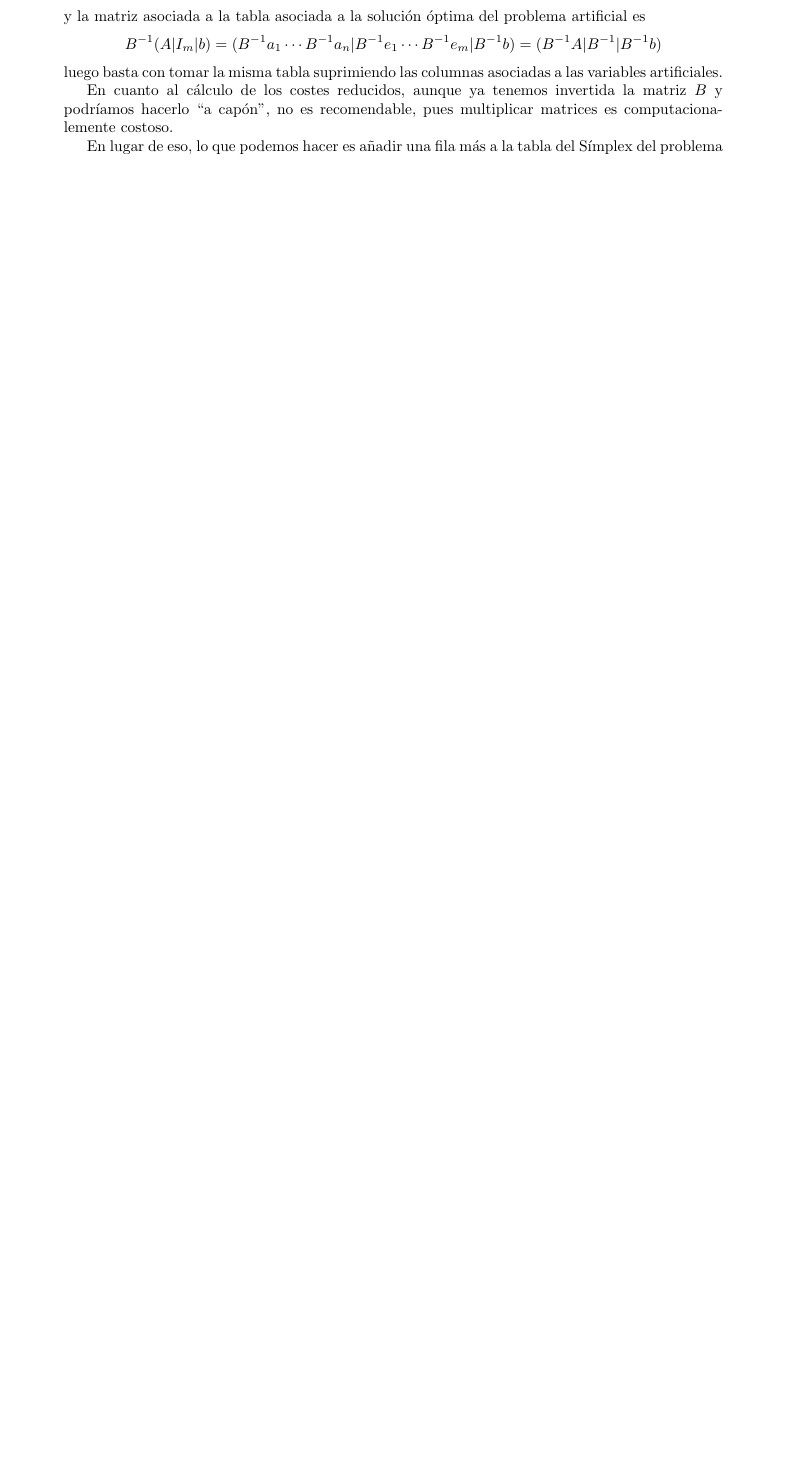
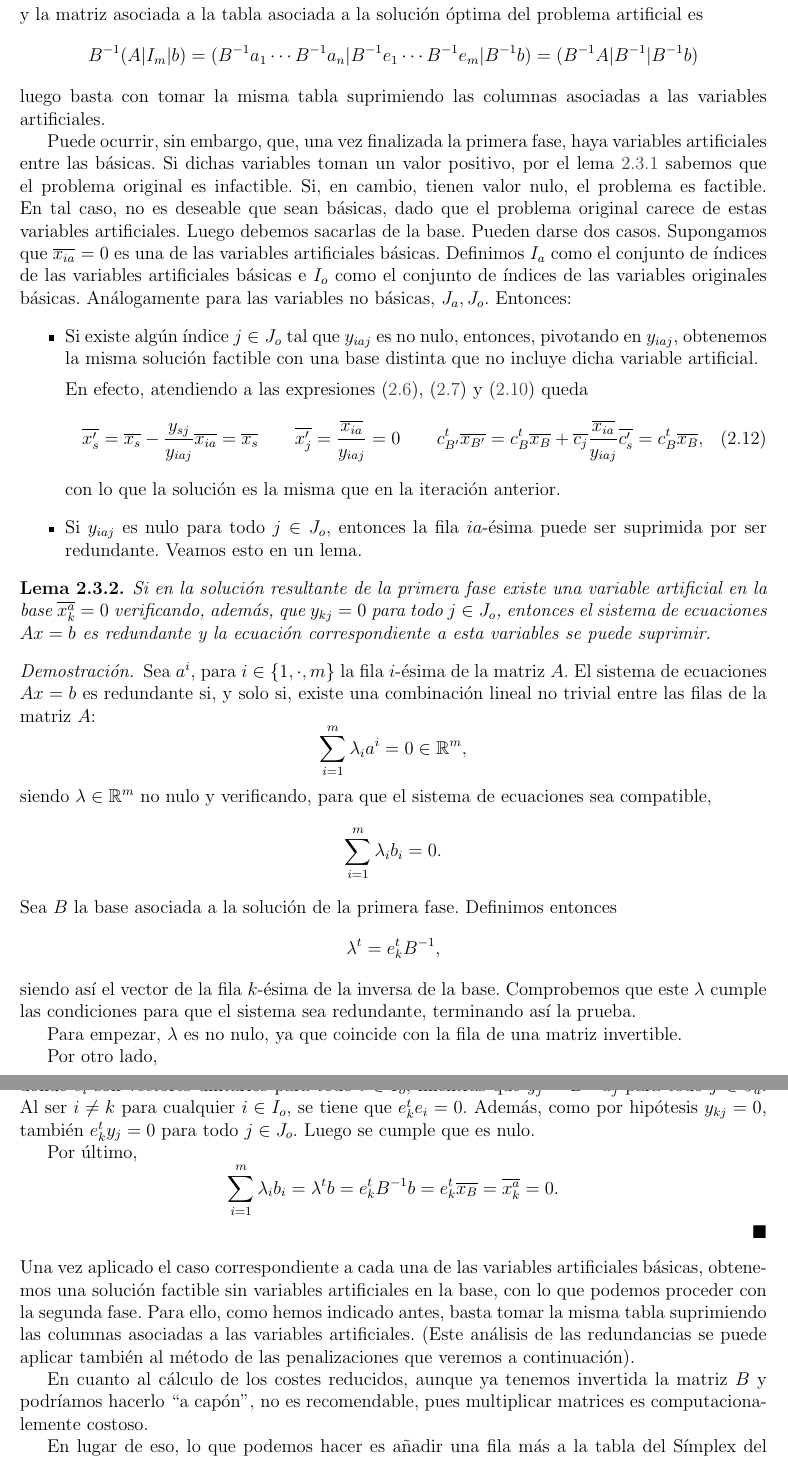
Before and after one commit to alvarogatenorio/Investigacion-Operativa, a LaTeX book (invop.tex, which reads style.sty, tex/Simplex.tex): part of page 32 of 74 before the commit and two parts of pages 35 and 36 of 80 after it, the two joined at a grey line, cut so that both start at the same text, the shorter picture padded with empty space. Compiled offline with pdfLaTeX.

Commit message:
Redundancias del sistema de ecuaciones.
Míralo para ver si está bien y te gusta como lo he explicado.

```diff
--- a/invop.tex
+++ b/invop.tex
@@ -1,4 +1,4 @@
-\documentclass[a4paper, 10pt, twoside, titlepage, openright, onecolumn, final]{book}
+\documentclass[a4paper, 12pt, twoside, titlepage, openright, onecolumn, final]{book}
 
 \usepackage{style}
 
--- a/style.sty
+++ b/style.sty
@@ -8,7 +8,7 @@
 \ProvidesPackage{style}
 
 %Margen personalizado.
-\usepackage[a4paper,margin=3cm]{geometry}
+\usepackage[a4paper,margin=2cm]{geometry}
 
 %Idioma (el argumento es-tabla permite que los caption de tablas aparezcan como "tabla" y no como "cuadro").
 \usepackage[spanish, es-tabla]{babel}
--- a/tex/Simplex.tex
+++ b/tex/Simplex.tex
@@ -220,6 +220,51 @@ y la matriz asociada a la tabla asociada a la solución óptima del problema art
 	B^{-1}(A|I_m|b)=(B^{-1}a_1\cdots B^{-1}a_n|B^{-1}e_1\cdots B^{-1}e_m|B^{-1}b)=(B^{-1}A|B^{-1}|B^{-1}b)
 \end{equation*}
 luego basta con tomar la misma tabla suprimiendo las columnas asociadas a las variables artificiales.
+
+Puede ocurrir, sin embargo, que, una vez finalizada la primera fase, haya variables artificiales entre las básicas. Si dichas variables toman un valor positivo, por el lema~\ref{simp_lem_testFacti} sabemos que el problema original es infactible. Si, en cambio, tienen valor nulo, el problema es factible. En tal caso, no es deseable que sean básicas, dado que el problema original carece de estas variables artificiales. Luego debemos sacarlas de la base. Pueden darse dos casos. Supongamos que $\overline{x_{ia}}=0$ es una de las variables artificiales básicas. Definimos $I_a$ como el conjunto de índices de las variables artificiales básicas e $I_o$ como el conjunto de índices de las variables originales básicas. Análogamente para las variables no básicas, $J_a, J_o$. Entonces:
+\begin{itemize}
+	\item Si existe algún índice $j\in J_o$ tal que $y_{iaj}$ es no nulo, entonces, pivotando en $y_{iaj}$, obtenemos la misma solución factible con una base distinta que no incluye dicha variable artificial.
+
+	En efecto, atendiendo a las expresiones~\eqref{simp_eq_aux1},~\eqref{simp_eq_aux2} y~\eqref{simp_eq_reducidos} queda
+	\begin{equation}
+		\overline{x_s'}=\overline{x_s}-\frac{y_{sj}}{y_{iaj}}\overline{x_{ia}}=\overline{x_s} \qquad \overline{x_j'}=\frac{\overline{x_{ia}}}{y_{iaj}}=0 \qquad c^t_{B'}\overline{x_{B'}}=c^t_B\overline{x_B}+\overline{c_j}\frac{\overline{x_{ia}}}{y_{iaj}}\overline{c_s'}=c^t_B\overline{x_B},
+	\end{equation}
+	con lo que la solución es la misma que en la iteración anterior.
+
+	\item Si $y_{iaj}$ es nulo para todo $j\in J_o$, entonces la fila $ia$-ésima puede ser suprimida por ser redundante. Veamos esto en un lema.
+\end{itemize}
+\begin{lem}
+	Si en la solución resultante de la primera fase existe una variable artificial en la base $\overline{x^a_k}=0$ verificando, además, que $y_{kj}=0$ para todo $j\in J_o$, entonces el sistema de ecuaciones $Ax=b$ es redundante y la ecuación correspondiente a esta variables se puede suprimir.
+\end{lem}
+\begin{proof}
+	Sea $a^i$, para $i\in\{1,\cdot,m\}$ la fila $i$-ésima de la matriz $A$. El sistema de ecuaciones $Ax=b$ es redundante si, y solo si, existe una combinación lineal no trivial entre las filas de la matriz $A$:
+	\begin{equation*}
+		\sum_{i=1}^m\lambda_ia^i=0\in\R^m,
+	\end{equation*}
+	siendo $\lambda\in\R^m$ no nulo y verificando, para que el sistema de ecuaciones sea compatible,
+	\begin{equation*}
+		\sum_{i=1}^m\lambda_ib_i=0.
+	\end{equation*}
+	Sea $B$ la base asociada a la solución de la primera fase. Definimos entonces
+	\begin{equation*}
+		\lambda^t=e_k^tB^{-1},
+	\end{equation*}
+	siendo así el vector de la fila $k$-ésima de la inversa de la base. Comprobemos que este $\lambda$ cumple las condiciones para que el sistema sea redundante, terminando así la prueba.
+
+	Para empezar, $\lambda$ es no nulo, ya que coincide con la fila de una matriz invertible.
+
+	Por otro lado,
+	\begin{equation*}
+		\sum_{i=1}^m\lambda_ia^i=\lambda^t A=e^t_kB^{-1}A=e^t_k(\cdots,e_i,\cdots,y_j,\cdots),
+	\end{equation*}
+	donde $e_i$ son vectores unitarios para todo $i\in I_o$, mientras que $y_j=B^{-1}a_j$ para todo $j\in J_a$. Al ser $i\not=k$ para cualquier $i\in I_o$, se tiene que $e^t_ke_i=0$. Además, como por hipótesis $y_{kj}=0$, también $e^t_ky_j=0$ para todo $j\in J_o$. Luego se cumple que es nulo.
+
+	Por último,
+	\begin{equation*}
+		\sum_{i=1}^m\lambda_ib_i=\lambda^t b=e^t_kB^{-1}b=e^t_k\overline{x_B}=\overline{x_k^a}=0.
+	\end{equation*}
+\end{proof}
+Una vez aplicado el caso correspondiente a cada una de las variables artificiales básicas, obtenemos una solución factible sin variables artificiales en la base, con lo que podemos proceder con la segunda fase. Para ello, como hemos indicado antes, basta tomar la misma tabla suprimiendo las columnas asociadas a las variables artificiales. (Este análisis de las redundancias se puede aplicar también al método de las penalizaciones que veremos a continuación).
 
 En cuanto al cálculo de los costes reducidos, aunque ya tenemos invertida la matriz $B$ y podríamos hacerlo ``a capón'', no es recomendable, pues multiplicar matrices es computacionalemente costoso.
 
```
Also changed, not shown: invop.pdf.
